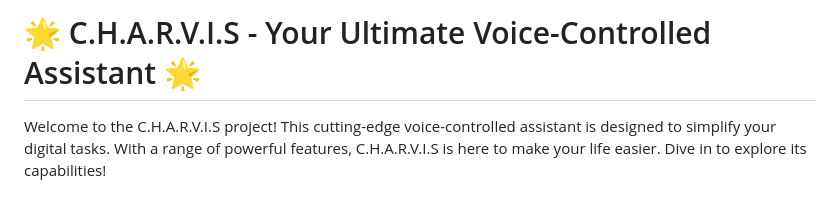
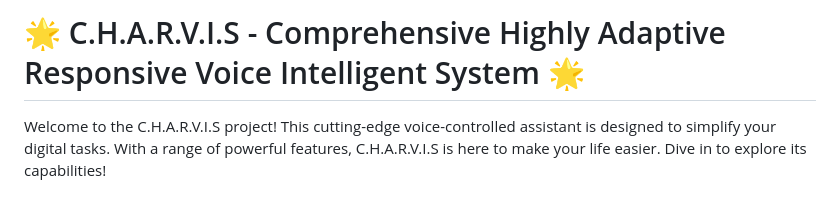
Before and after one commit to Umar-MultiverseCode/CHARVIS, a Markdown page: README.md, the part around the change. GitHub-like rendering.

Commit message:
README UP TO DATE

```diff
--- a/README.md
+++ b/README.md
@@ -3,10 +3,10 @@
 <head>
   <meta charset="UTF-8">
   <meta name="viewport" content="width=device-width, initial-scale=1.0">
-  <title>C.H.A.R.V.I.S - README</title>
+  <!-- <title>C.H.A.R.V.I.S - README</title> -->
 </head>
 <body>
-  <h1>🌟 C.H.A.R.V.I.S - Your Ultimate Voice-Controlled Assistant 🌟</h1>
+  <h1>🌟 C.H.A.R.V.I.S - Comprehensive Highly Adaptive Responsive Voice Intelligent System 🌟</h1>
 
   <p>Welcome to the C.H.A.R.V.I.S project! This cutting-edge voice-controlled assistant is designed to simplify your digital tasks. With a range of powerful features, C.H.A.R.V.I.S is here to make your life easier. Dive in to explore its capabilities!</p>
 
```
